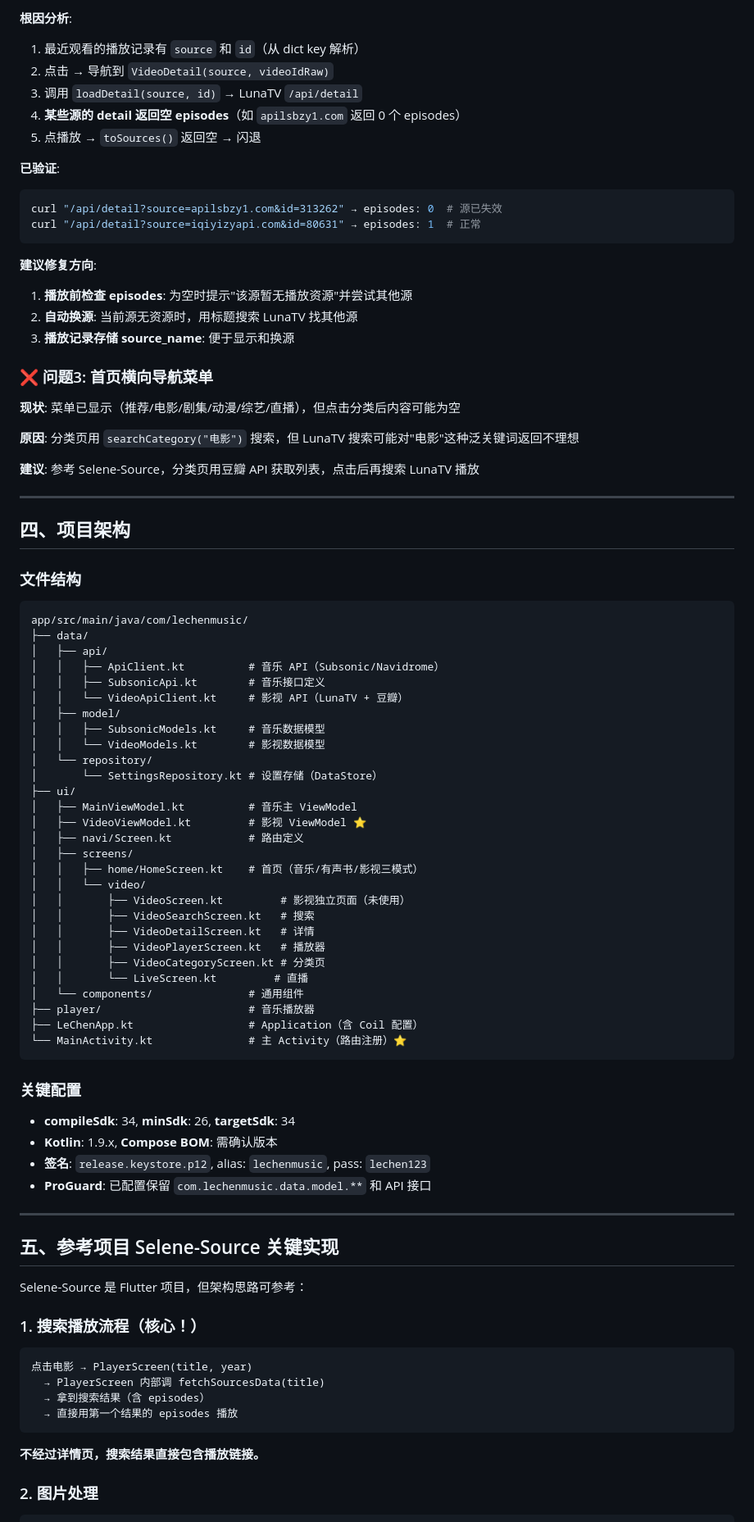
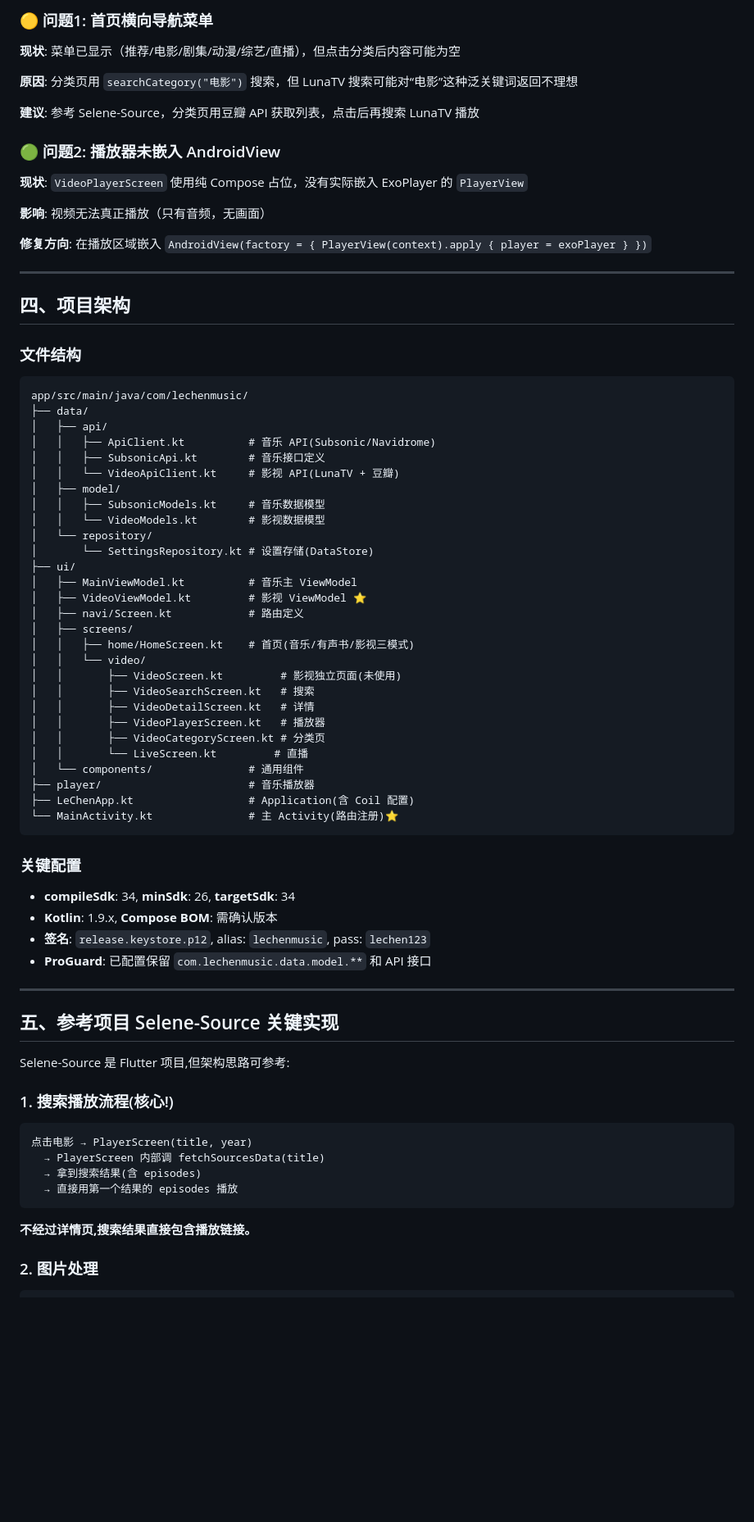
Before and after one commit to yueyoue/LeChenMusic-Player, a Markdown page: docs/影视模块开发总结.md, the part around one of its changes. Shown at 82% size. Rendered like a GitHub page; blank space fills up the shorter version.

````diff
--- a/docs/影视模块开发总结.md
+++ b/docs/影视模块开发总结.md
@@ -158,28 +148,18 @@
-**根因分析**:
-1. 最近观看的播放记录有 `source` 和 `id`（从 dict key 解析）
-2. 点击 → 导航到 `VideoDetail(source, videoIdRaw)`
-3. 调用 `loadDetail(source, id)` → LunaTV `/api/detail`
-4. **某些源的 detail 返回空 episodes**（如 `apilsbzy1.com` 返回 0 个 episodes）
-5. 点播放 → `toSources()` 返回空 → 闪退
-
-**已验证**:
-```bash
-curl "/api/detail?source=apilsbzy1.com&id=313262" → episodes: 0  # 源已失效
-curl "/api/detail?source=iqiyizyapi.com&id=80631" → episodes: 1  # 正常
-```
-
-**建议修复方向**:
-1. **播放前检查 episodes**: 为空时提示"该源暂无播放资源"并尝试其他源
-2. **自动换源**: 当前源无资源时，用标题搜索 LunaTV 找其他源
-3. **播放记录存储 source_name**: 便于显示和换源
-
-### ❌ 问题3: 首页横向导航菜单
+### 🟡 问题1: 首页横向导航菜单
 
 **现状**: 菜单已显示（推荐/电影/剧集/动漫/综艺/直播），但点击分类后内容可能为空
 
-**原因**: 分类页用 `searchCategory("电影")` 搜索，但 LunaTV 搜索可能对"电影"这种泛关键词返回不理想
+**原因**: 分类页用 `searchCategory("电影")` 搜索，但 LunaTV 搜索可能对“电影”这种泛关键词返回不理想
 
 **建议**: 参考 Selene-Source，分类页用豆瓣 API 获取列表，点击后再搜索 LunaTV 播放
+
+### 🟢 问题2: 播放器未嵌入 AndroidView
+
+**现状**: `VideoPlayerScreen` 使用纯 Compose 占位，没有实际嵌入 ExoPlayer 的 `PlayerView`
+
+**影响**: 视频无法真正播放（只有音频，无画面）
+
+**修复方向**: 在播放区域嵌入 `AndroidView(factory = { PlayerView(context).apply { player = exoPlayer } })`
 
 ---
 
@@ -190,22 +170,22 @@ curl "/api/detail?source=iqiyizyapi.com&id=80631" → episodes: 1  # 正常
 app/src/main/java/com/lechenmusic/
 ├── data/
 │   ├── api/
-│   │   ├── ApiClient.kt          # 音乐 API（Subsonic/Navidrome）
+│   │   ├── ApiClient.kt          # 音乐 API(Subsonic/Navidrome)
 │   │   ├── SubsonicApi.kt        # 音乐接口定义
-│   │   └── VideoApiClient.kt     # 影视 API（LunaTV + 豆瓣）
+│   │   └── VideoApiClient.kt     # 影视 API(LunaTV + 豆瓣)
 │   ├── model/
 │   │   ├── SubsonicModels.kt     # 音乐数据模型
 │   │   └── VideoModels.kt        # 影视数据模型
 │   └── repository/
-│       └── SettingsRepository.kt # 设置存储（DataStore）
+│       └── SettingsRepository.kt # 设置存储(DataStore)
 ├── ui/
 │   ├── MainViewModel.kt          # 音乐主 ViewModel
 │   ├── VideoViewModel.kt         # 影视 ViewModel ⭐
 │   ├── navi/Screen.kt            # 路由定义
 │   ├── screens/
-│   │   ├── home/HomeScreen.kt    # 首页（音乐/有声书/影视三模式）
+│   │   ├── home/HomeScreen.kt    # 首页(音乐/有声书/影视三模式)
 │   │   └── video/
-│   │       ├── VideoScreen.kt         # 影视独立页面（未使用）
+│   │       ├── VideoScreen.kt         # 影视独立页面(未使用)
 │   │       ├── VideoSearchScreen.kt   # 搜索
 │   │       ├── VideoDetailScreen.kt   # 详情
 │   │       ├── VideoPlayerScreen.kt   # 播放器
@@ -213,8 +193,8 @@ app/src/main/java/com/lechenmusic/
 │   │       └── LiveScreen.kt         # 直播
 │   └── components/               # 通用组件
 ├── player/                       # 音乐播放器
-├── LeChenApp.kt                  # Application（含 Coil 配置）
-└── MainActivity.kt               # 主 Activity（路由注册）⭐
+├── LeChenApp.kt                  # Application(含 Coil 配置)
+└── MainActivity.kt               # 主 Activity(路由注册)⭐
 ```
 
 ### 关键配置
@@ -227,16 +207,16 @@ app/src/main/java/com/lechenmusic/
 
 ## 五、参考项目 Selene-Source 关键实现
 
-Selene-Source 是 Flutter 项目，但架构思路可参考：
+Selene-Source 是 Flutter 项目,但架构思路可参考:
 
-### 1. 搜索播放流程（核心！）
+### 1. 搜索播放流程(核心!)
 ```
 点击电影 → PlayerScreen(title, year)
   → PlayerScreen 内部调 fetchSourcesData(title)
-  → 拿到搜索结果（含 episodes）
+  → 拿到搜索结果(含 episodes)
   → 直接用第一个结果的 episodes 播放
 ```
-**不经过详情页，搜索结果直接包含播放链接。**
+**不经过详情页,搜索结果直接包含播放链接。**
 
 ### 2. 图片处理
 ```dart
````
Also changed, not shown: other parts of docs/影视模块开发总结.md (+70 -71 lines).
